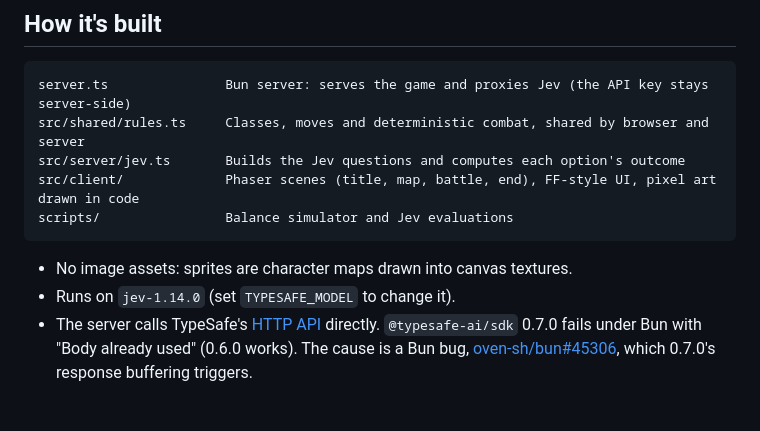
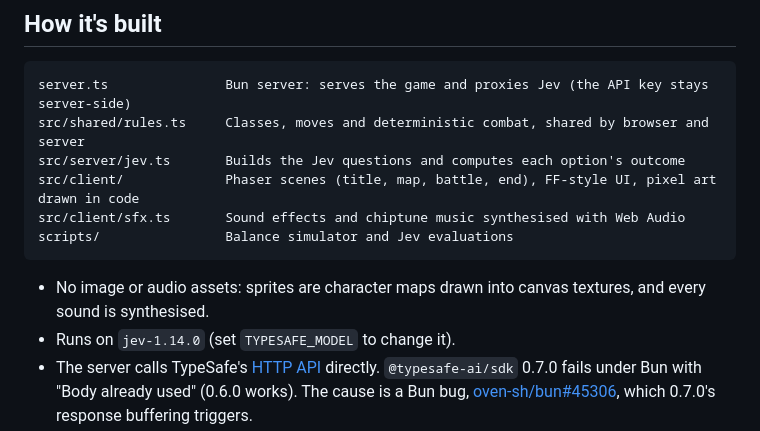
Before and after one commit to ericosg/doj, a Markdown page: README.md, the part around one of its changes. Drawn GitHub-style; blank space fills up the shorter version.

````diff
--- a/README.md
+++ b/README.md
@@ -125,10 +140,12 @@ server.ts               Bun server: serves the game and proxies Jev (the API key
 src/shared/rules.ts     Classes, moves and deterministic combat, shared by browser and server
 src/server/jev.ts       Builds the Jev questions and computes each option's outcome
 src/client/             Phaser scenes (title, map, battle, end), FF-style UI, pixel art drawn in code
+src/client/sfx.ts       Sound effects and chiptune music synthesised with Web Audio
 scripts/                Balance simulator and Jev evaluations
 ```
 
-- No image assets: sprites are character maps drawn into canvas textures.
+- No image or audio assets: sprites are character maps drawn into canvas textures, and every sound
+  is synthesised.
 - Runs on `jev-1.14.0` (set `TYPESAFE_MODEL` to change it).
 - The server calls TypeSafe's [HTTP API](https://docs.typesafe.ai/api) directly. `@typesafe-ai/sdk`
   0.7.0 fails under Bun with "Body already used" (0.6.0 works). The cause is a Bun bug,
````
Also changed, not shown: other parts of README.md (+20 -5 lines), CLAUDE.md (+8 -1 lines), docs/boss.png (added), 17 other files.
